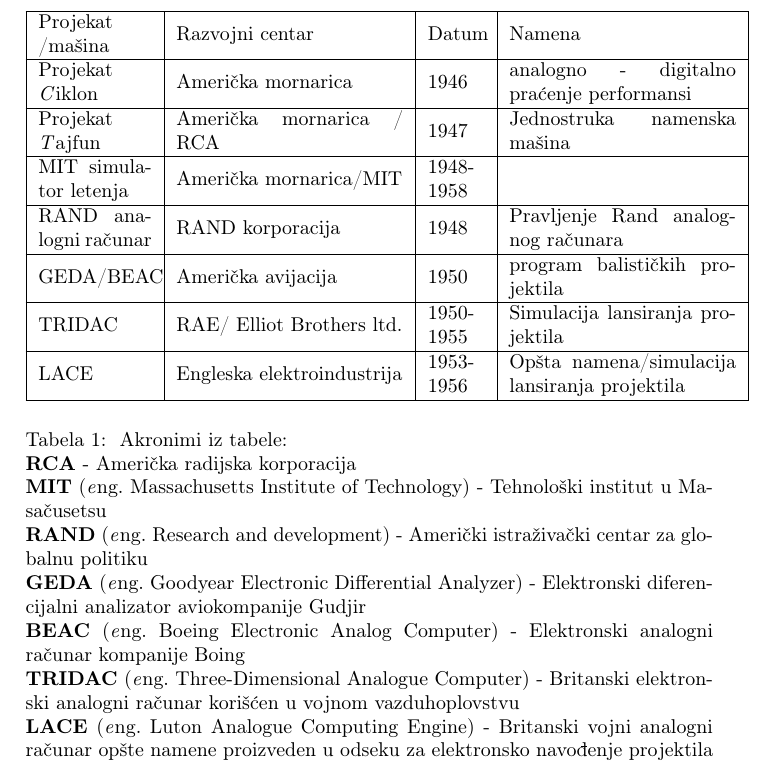
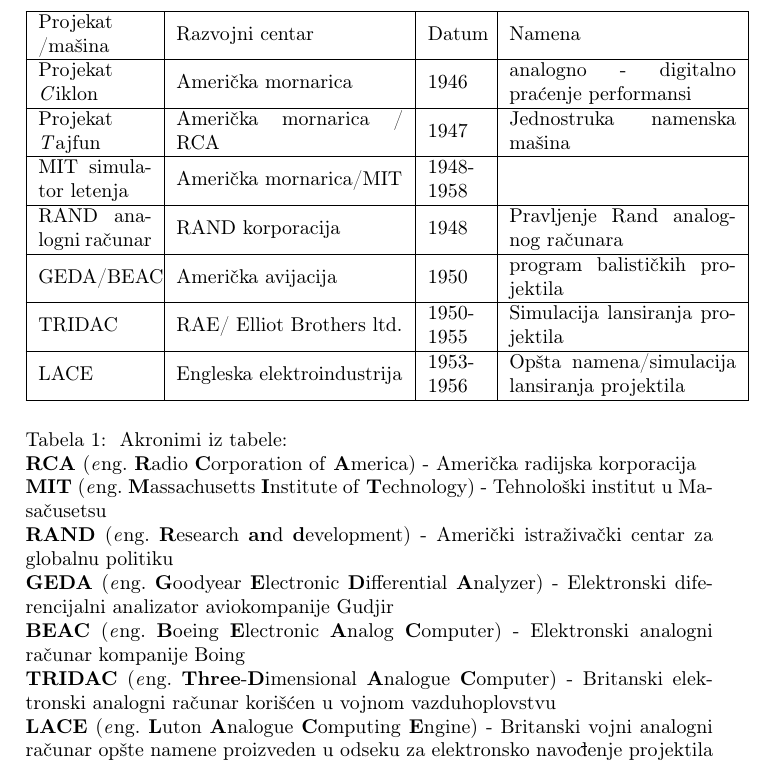
Before and after one commit to veljko-josipovic/25_TNP2022, a LaTeX document (25_JosipovicJankovicKoncalovicStrugar.tex): part of page 9 of 9, cut so that both start at the same text. Compiled offline with pdfLaTeX.

Commit message:
Update 25_JosipovicJankovicKoncalovicStrugar.tex

```diff
--- a/25_JosipovicJankovicKoncalovicStrugar.tex
+++ b/25_JosipovicJankovicKoncalovicStrugar.tex
@@ -300,13 +300,13 @@
 				\label{tab:tableEAR}
 				\caption{
 						Akronimi iz tabele: \\
-						\textbf{RCA} - Američka radijska korporacija \\
-					\textbf{MIT} (\textit eng. Massachusetts Institute of Technology) - Tehnološki institut u Masačusetsu  \\
-					\textbf{RAND} (\textit eng. Research and development) - Američki istraživački centar za globalnu politiku \\
-					\textbf{GEDA} (\textit eng. Goodyear Electronic Differential Analyzer) - Elektronski diferencijalni analizator aviokompanije Gudjir \\
-					\textbf{BEAC} (\textit eng. Boeing Electronic Analog Computer) - Elektronski analogni računar kompanije Boing \\
-					\textbf{TRIDAC} (\textit eng. Three-Dimensional Analogue Computer) - Britanski elektronski analogni računar korišćen u vojnom vazduhoplovstvu \\
-					\textbf{LACE} (\textit eng. Luton Analogue Computing Engine) - Britanski vojni analogni računar opšte namene proizveden u odseku za elektronsko navođenje projektila u Lutonu
+						\textbf{RCA} (\textit eng. \textbf Radio \textbf Corporation of \textbf America) - Američka radijska korporacija \\
+						\textbf{MIT} (\textit eng. \textbf Massachusetts \textbf Institute of \textbf Technology) - Tehnološki institut u Masačusetsu  \\
+						\textbf{RAND} (\textit eng. \textbf Research \textbf{an}d \textbf development) - Američki istraživački centar za globalnu politiku \\
+						\textbf{GEDA} (\textit eng. \textbf Goodyear \textbf Electronic \textbf Differential \textbf Analyzer) - Elektronski diferencijalni analizator aviokompanije Gudjir \\
+						\textbf{BEAC} (\textit eng. \textbf Boeing \textbf Electronic \textbf Analog \textbf Computer) - Elektronski analogni računar kompanije Boing \\
+						\textbf{TRIDAC} (\textit eng. \textbf {Three}-\textbf Dimensional \textbf Analogue \textbf Computer) - Britanski elektronski analogni računar korišćen u vojnom vazduhoplovstvu \\
+						\textbf{LACE} (\textit eng. \textbf Luton \textbf Analogue \textbf Computing \textbf Engine) - Britanski vojni analogni računar opšte namene proizveden u odseku za elektronsko navođenje projektila u Lutonu
 						}
 			\end{center}
 		\end{table}
```
